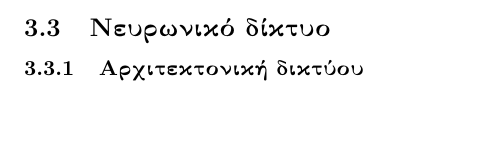
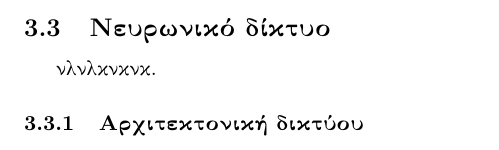
Before and after one commit to johnstef99/tech_of_sound_and_image, a LaTeX document (report/tex/main.tex, which reads report/tex/our_approach.tex): part of page 7 of 8, cut so that both start at the same text, the shorter picture padded with empty space. Compiled offline with pdfLaTeX.

Commit message:
Update our_approach.tex

```diff
--- a/report/tex/our_approach.tex
+++ b/report/tex/our_approach.tex
@@ -54,4 +54,6 @@
 \end{figure}
 
 \subsection{Νευρωνικό δίκτυο}
+
+νλνλκνκνκ.
 \subsubsection{Αρχιτεκτονική δικτύου}
```
